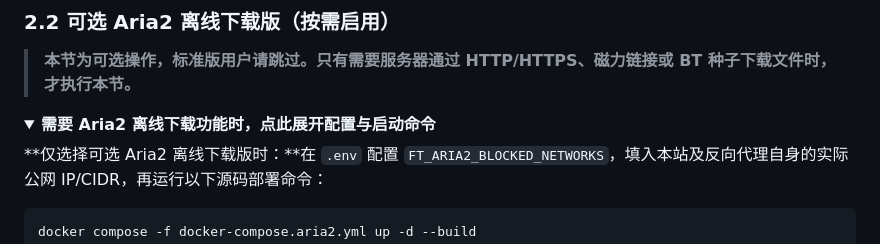
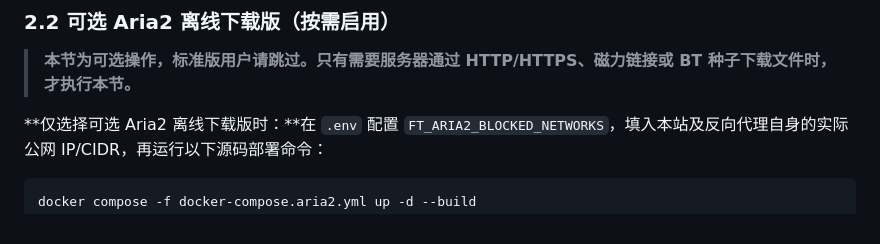
Before and after one commit to lingmo77/FileTransit, a Markdown page: README.md, the part around one of its changes. GitHub-like rendering; folded sections open.

Commit message:
直接展示可选 Aria2 部署命令

````diff
--- a/README.md
+++ b/README.md
@@ -84,9 +84,6 @@ docker compose logs -f app
 
 > **本节为可选操作，标准版用户请跳过。只有需要服务器通过 HTTP/HTTPS、磁力链接或 BT 种子下载文件时，才执行本节。**
 
-<details>
-<summary><strong>需要 Aria2 离线下载功能时，点此展开配置与启动命令</strong></summary>
-
 **仅选择可选 Aria2 离线下载版时：**在 `.env` 配置 `FT_ARIA2_BLOCKED_NETWORKS`，填入本站及反向代理自身的实际公网 IP/CIDR，再运行以下源码部署命令：
 
 ```bash
````
Also changed, not shown: other parts of README.md (+0 -2 lines).
